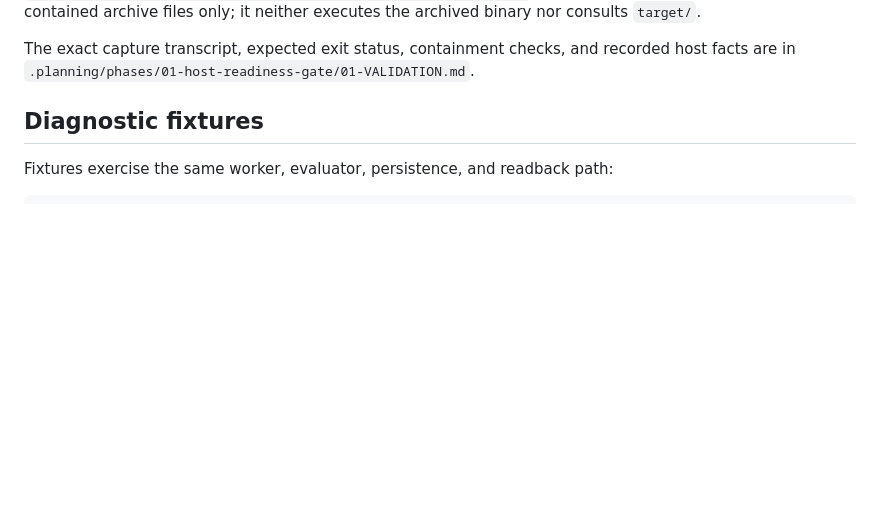
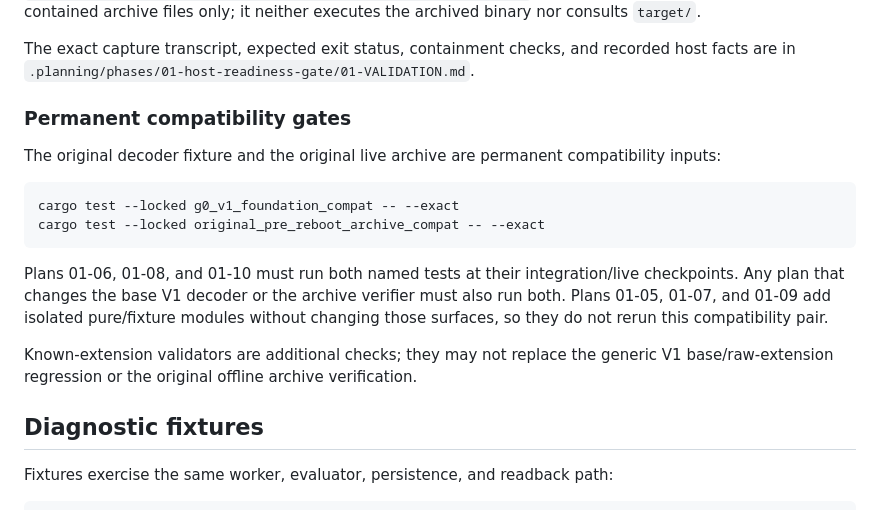
Before and after one commit to best-day-ever/replaydesktop, a Markdown page: README.md, the part around the change. Drawn GitHub-style; blank space fills up the shorter version.

Commit message:
docs(01-04): require original compatibility gates
- require stable fixture and archive regressions at later live checkpoints
- keep known-extension validation additive to base and archive verification

````diff
--- a/README.md
+++ b/README.md
@@ -61,6 +61,26 @@ executes the archived binary nor consults `target/`.
 The exact capture transcript, expected exit status, containment checks, and
 recorded host facts are in
 `.planning/phases/01-host-readiness-gate/01-VALIDATION.md`.
+
+### Permanent compatibility gates
+
+The original decoder fixture and the original live archive are permanent
+compatibility inputs:
+
+```console
+cargo test --locked g0_v1_foundation_compat -- --exact
+cargo test --locked original_pre_reboot_archive_compat -- --exact
+```
+
+Plans 01-06, 01-08, and 01-10 must run both named tests at their
+integration/live checkpoints. Any plan that changes the base V1 decoder or
+the archive verifier must also run both. Plans 01-05, 01-07, and 01-09 add
+isolated pure/fixture modules without changing those surfaces, so they do not
+rerun this compatibility pair.
+
+Known-extension validators are additional checks; they may not replace the
+generic V1 base/raw-extension regression or the original offline archive
+verification.
 
 ## Diagnostic fixtures
 
````
Also changed, not shown: 1 other file.
